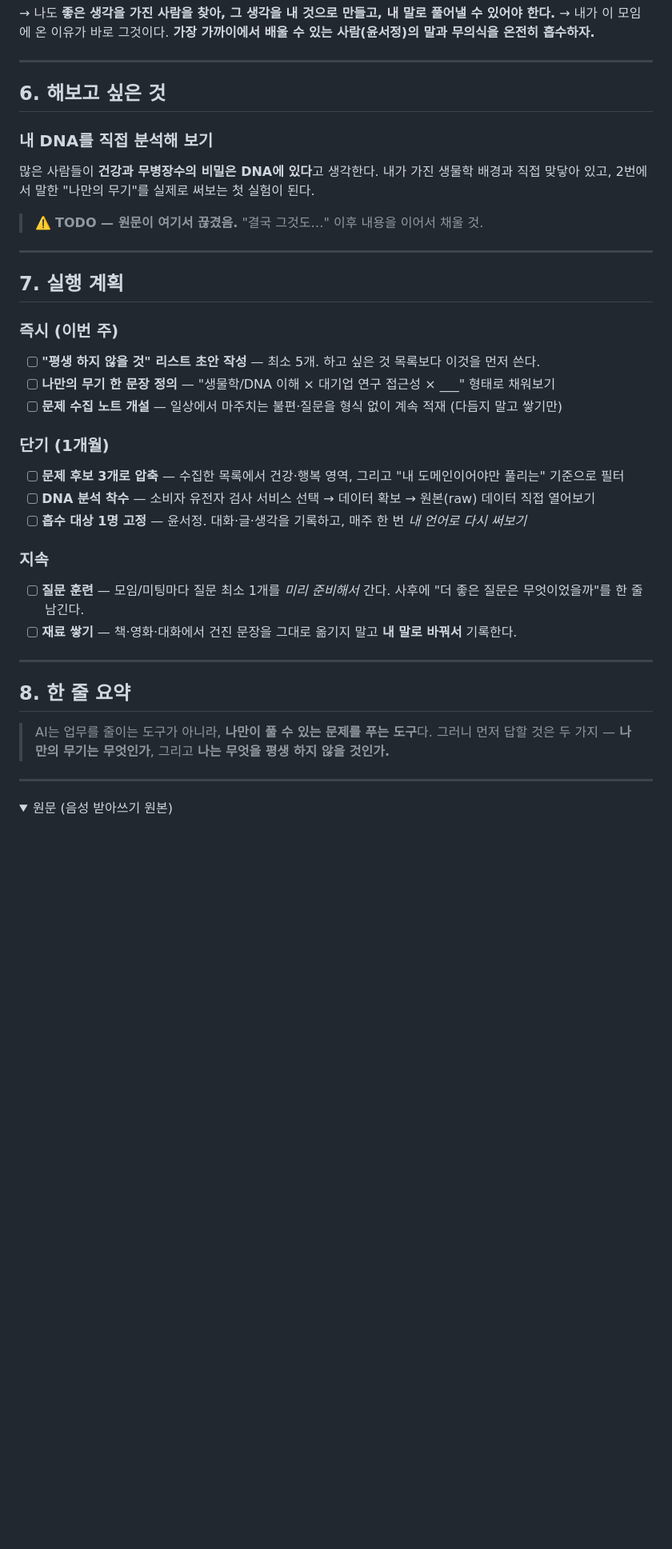
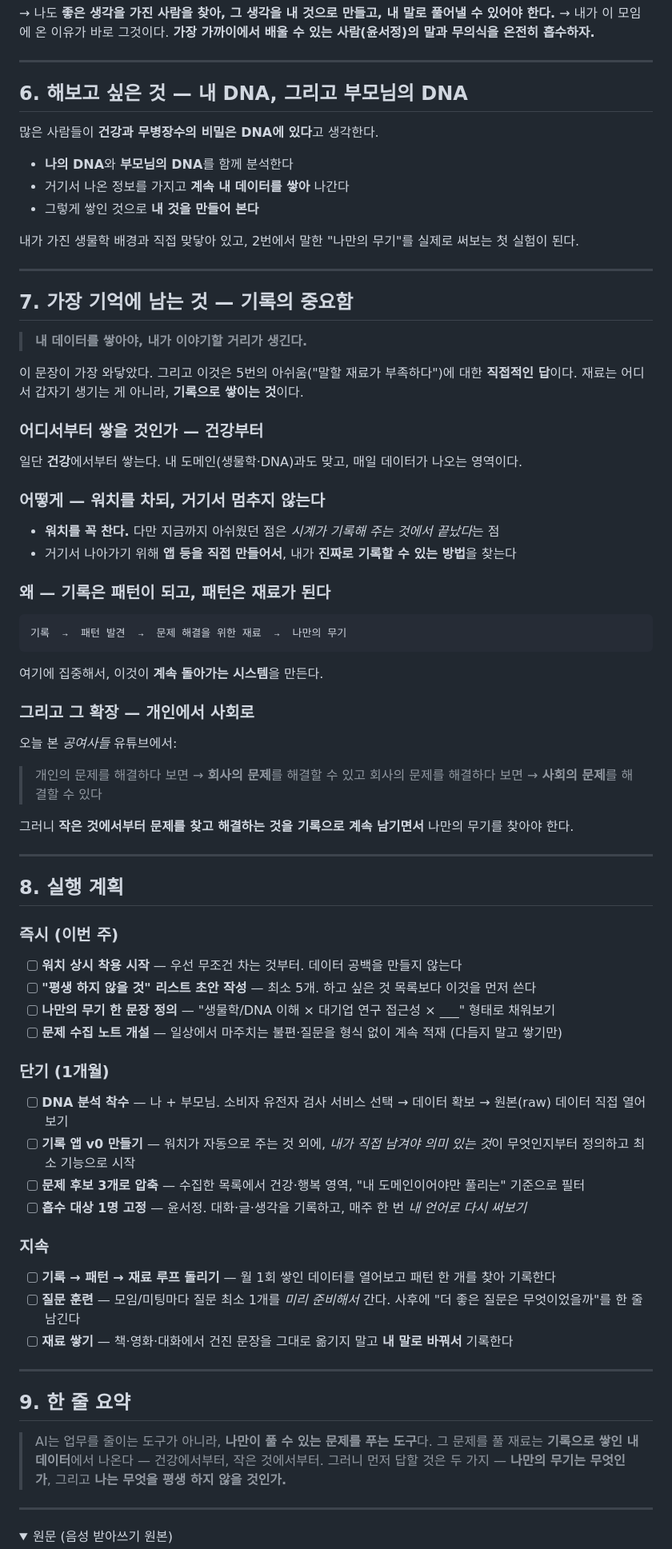
Before and after one commit to sungmicro/til, a Markdown page: notes/2026-08-21-coffee-chat-ai.md, the part around one of its changes. Shown at 80% size. GitHub-like rendering; folded sections open; blank space fills up the shorter version.

Commit message:
notes: 커피챗 노트에 기록/데이터 축적 파트 추가
- 6장: DNA 분석 대상을 나 + 부모님으로 확장, 데이터 축적으로 연결
- 7장 신설: '기록의 중요함' — 내 데이터를 쌓아야 이야기할 거리가 생긴다
  (건강부터 시작 / 워치 착용 + 기록 앱 직접 제작 / 기록→패턴→재료 루프
   / 개인→회사→사회로 확장되는 문제 해결)
- 실행 계획에 워치 상시 착용, 기록 앱 v0, 패턴 리뷰 루프 추가
- 한 줄 요약에 기록 축이 반영되도록 갱신
- 원문 2차 받아쓰기를 부록에 보존

Co-Authored-By: Claude Opus 5 <noreply@anthropic.com>
Claude-Session: https://claude.ai/code/session_016jpjVZQg8LwJ8dzAPbqSJi

````diff
--- a/notes/2026-08-21-coffee-chat-ai.md
+++ b/notes/2026-08-21-coffee-chat-ai.md
@@ -96,37 +96,78 @@
 
 ---
 
-## 6. 해보고 싶은 것
+## 6. 해보고 싶은 것 — 내 DNA, 그리고 부모님의 DNA
 
-### 내 DNA를 직접 분석해 보기
 많은 사람들이 **건강과 무병장수의 비밀은 DNA에 있다**고 생각한다.
+
+- **나의 DNA**와 **부모님의 DNA**를 함께 분석한다
+- 거기서 나온 정보를 가지고 **계속 내 데이터를 쌓아** 나간다
+- 그렇게 쌓인 것으로 **내 것을 만들어 본다**
+
 내가 가진 생물학 배경과 직접 맞닿아 있고, 2번에서 말한 "나만의 무기"를 실제로 써보는 첫 실험이 된다.
-
-> ⚠️ **TODO — 원문이 여기서 끊겼음.** "결국 그것도…" 이후 내용을 이어서 채울 것.
 
 ---
 
-## 7. 실행 계획
+## 7. 가장 기억에 남는 것 — 기록의 중요함
+
+> **내 데이터를 쌓아야, 내가 이야기할 거리가 생긴다.**
+
+이 문장이 가장 와닿았다. 그리고 이것은 5번의 아쉬움("말할 재료가 부족하다")에 대한 **직접적인 답**이다.
+재료는 어디서 갑자기 생기는 게 아니라, **기록으로 쌓이는 것**이다.
+
+### 어디서부터 쌓을 것인가 — 건강부터
+
+일단 **건강**에서부터 쌓는다. 내 도메인(생물학·DNA)과도 맞고, 매일 데이터가 나오는 영역이다.
+
+### 어떻게 — 워치를 차되, 거기서 멈추지 않는다
+
+- **워치를 꼭 찬다.** 다만 지금까지 아쉬웠던 점은 *시계가 기록해 주는 것에서 끝났다*는 점
+- 거기서 나아가기 위해 **앱 등을 직접 만들어서**, 내가 **진짜로 기록할 수 있는 방법**을 찾는다
+
+### 왜 — 기록은 패턴이 되고, 패턴은 재료가 된다
+
+```
+기록  →  패턴 발견  →  문제 해결을 위한 재료  →  나만의 무기
+```
+
+여기에 집중해서, 이것이 **계속 돌아가는 시스템**을 만든다.
+
+### 그리고 그 확장 — 개인에서 사회로
+
+오늘 본 *공여사들* 유튜브에서:
+
+> 개인의 문제를 해결하다 보면 → **회사의 문제**를 해결할 수 있고
+> 회사의 문제를 해결하다 보면 → **사회의 문제**를 해결할 수 있다
+
+그러니 **작은 것에서부터 문제를 찾고 해결하는 것을 기록으로 계속 남기면서** 나만의 무기를 찾아야 한다.
+
+---
+
+## 8. 실행 계획
 
 ### 즉시 (이번 주)
-- [ ] **"평생 하지 않을 것" 리스트 초안 작성** — 최소 5개. 하고 싶은 것 목록보다 이것을 먼저 쓴다.
+- [ ] **워치 상시 착용 시작** — 우선 무조건 차는 것부터. 데이터 공백을 만들지 않는다
+- [ ] **"평생 하지 않을 것" 리스트 초안 작성** — 최소 5개. 하고 싶은 것 목록보다 이것을 먼저 쓴다
 - [ ] **나만의 무기 한 문장 정의** — "생물학/DNA 이해 × 대기업 연구 접근성 × ___" 형태로 채워보기
 - [ ] **문제 수집 노트 개설** — 일상에서 마주치는 불편·질문을 형식 없이 계속 적재 (다듬지 말고 쌓기만)
 
 ### 단기 (1개월)
-- [ ] **문제 후보 3개로 압축** — 수집한 목록에서 건강·행복 영역, 그리고 "내 도메인이어야만 풀리는" 기준으로 필터
-- [ ] **DNA 분석 착수** — 소비자 유전자 검사 서비스 선택 → 데이터 확보 → 원본(raw) 데이터 직접 열어보기
+- [ ] **DNA 분석 착수** — 나 + 부모님. 소비자 유전자 검사 서비스 선택 → 데이터 확보 → 원본(raw) 데이터 직접 열어보기
+- [ ] **기록 앱 v0 만들기** — 워치가 자동으로 주는 것 외에, *내가 직접 남겨야 의미 있는 것*이 무엇인지부터 정의하고 최소 기능으로 시작
+- [ ] **문제 후보 3개로 압축** — 수집한 목록에서 건강·행복 영역, "내 도메인이어야만 풀리는" 기준으로 필터
 - [ ] **흡수 대상 1명 고정** — 윤서정. 대화·글·생각을 기록하고, 매주 한 번 *내 언어로 다시 써보기*
 
 ### 지속
-- [ ] **질문 훈련** — 모임/미팅마다 질문 최소 1개를 *미리 준비해서* 간다. 사후에 "더 좋은 질문은 무엇이었을까"를 한 줄 남긴다.
-- [ ] **재료 쌓기** — 책·영화·대화에서 건진 문장을 그대로 옮기지 말고 **내 말로 바꿔서** 기록한다.
+- [ ] **기록 → 패턴 → 재료 루프 돌리기** — 월 1회 쌓인 데이터를 열어보고 패턴 한 개를 찾아 기록한다
+- [ ] **질문 훈련** — 모임/미팅마다 질문 최소 1개를 *미리 준비해서* 간다. 사후에 "더 좋은 질문은 무엇이었을까"를 한 줄 남긴다
+- [ ] **재료 쌓기** — 책·영화·대화에서 건진 문장을 그대로 옮기지 말고 **내 말로 바꿔서** 기록한다
 
 ---
 
-## 8. 한 줄 요약
+## 9. 한 줄 요약
 
 > AI는 업무를 줄이는 도구가 아니라, **나만이 풀 수 있는 문제를 푸는 도구**다.
+> 그 문제를 풀 재료는 **기록으로 쌓인 내 데이터**에서 나온다 — 건강에서부터, 작은 것에서부터.
 > 그러니 먼저 답할 것은 두 가지 — **나만의 무기는 무엇인가**, 그리고 **나는 무엇을 평생 하지 않을 것인가.**
 
 ---
````
Also changed, not shown: other parts of notes/2026-08-21-coffee-chat-ai.md (+6 -0 lines).
